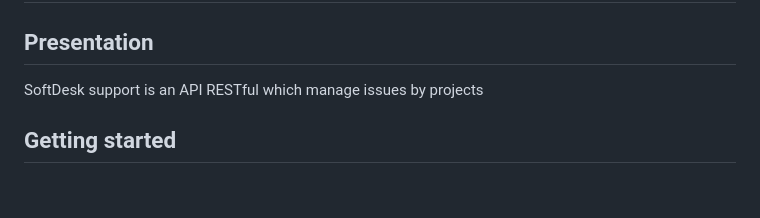
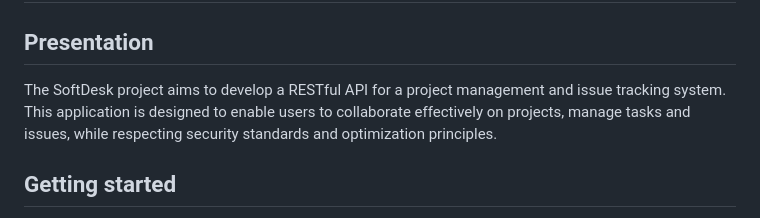
Before and after one commit to spleenYou/OC-P10, a Markdown page: readme.md, the part around the change. Drawn GitHub-style; blank space fills up the shorter version.

Commit message:
Change presentation

```diff
--- a/readme.md
+++ b/readme.md
@@ -4,7 +4,7 @@
 
 ## Presentation
 
-SoftDesk support is an API RESTful which manage issues by projects
+The SoftDesk project aims to develop a RESTful API for a project management and issue tracking system. This application is designed to enable users to collaborate effectively on projects, manage tasks and issues, while respecting security standards and optimization principles.
 
 ## Getting started
 
```
